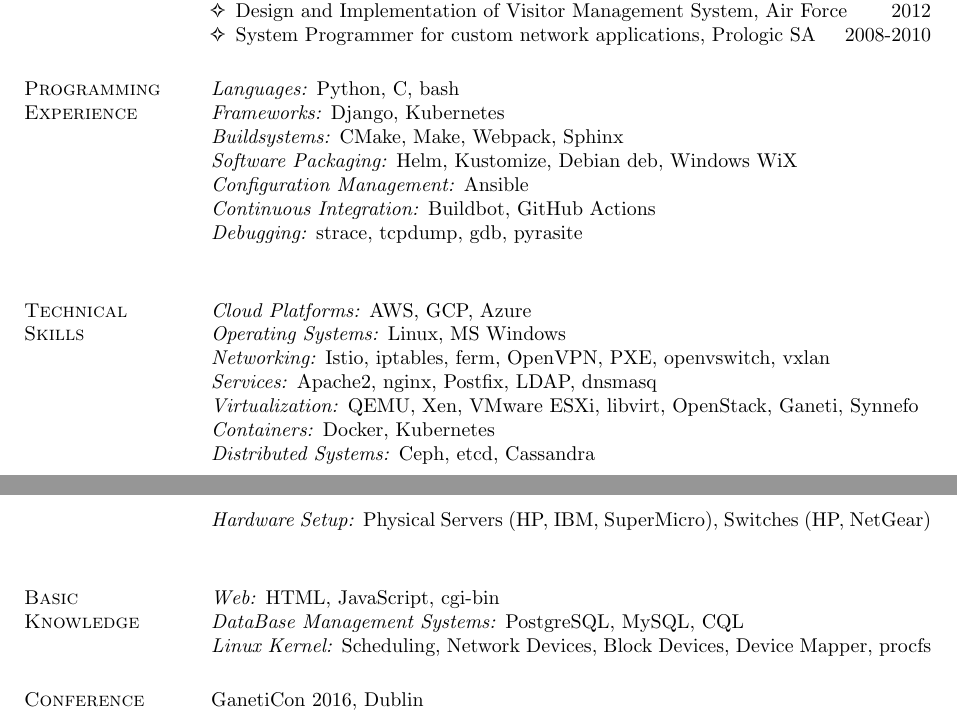
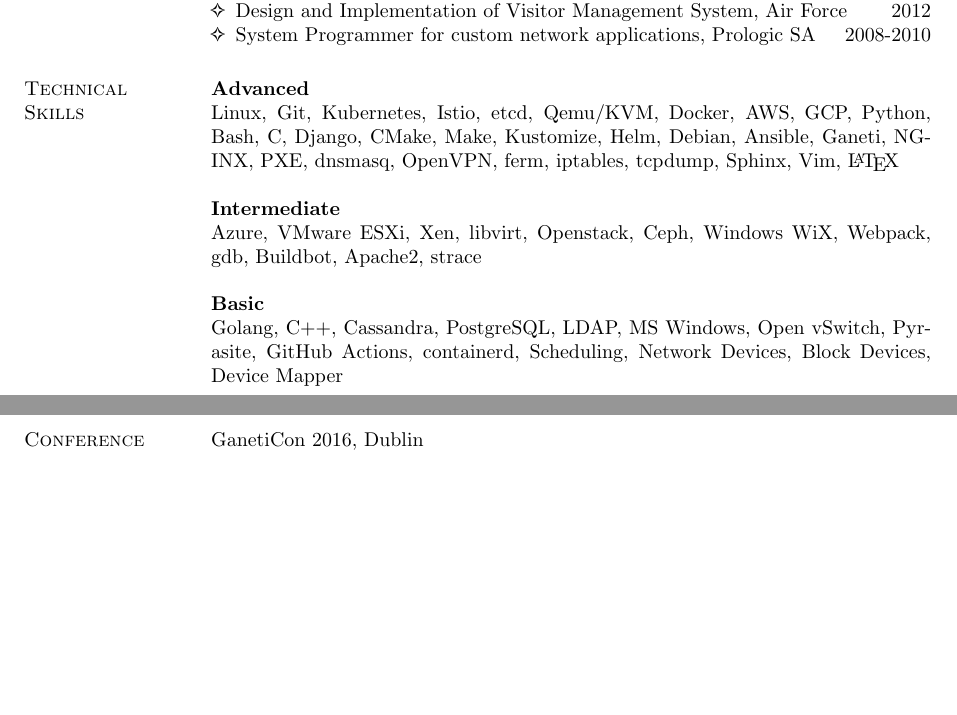
Before and after one commit to dimara/cv, a LaTeX CV (cv.tex): two parts of pages 1 and 2 of 4, joined at a grey line, cut so that both start at the same text, the shorter picture padded with empty space. Compiled offline with pdfLaTeX.

Commit message:
Merge technical skills and programming experience
Signed-off-by: Dimitris Aragiorgis <dimitris.aragiorgis@gmail.com>

```diff
--- a/cv.tex
+++ b/cv.tex
@@ -109,29 +109,18 @@
   2008-2010
 \end{list1}
 
-\section{\sc Programming\\Experience}
-\textit{Languages:} Python, C, bash \\
-\textit{Frameworks:} Django, Kubernetes\\
-\textit{Buildsystems:} CMake, Make, Webpack, Sphinx\\
-\textit{Software Packaging:} Helm, Kustomize, Debian deb, Windows WiX\\
-\textit{Configuration Management:} Ansible\\
-\textit{Continuous Integration:} Buildbot, GitHub Actions \\
-\textit{Debugging:} strace, tcpdump, gdb, pyrasite \\
-
 \section{\sc Technical\\Skills}
-\textit{Cloud Platforms:} AWS, GCP, Azure \\
-\textit{Operating Systems:} Linux, MS Windows \\
-\textit{Networking:} Istio, iptables, ferm, OpenVPN, PXE, openvswitch, vxlan\\
-\textit{Services:} Apache2, nginx, Postfix, LDAP, dnsmasq\\
-\textit{Virtualization:} QEMU, Xen, VMware ESXi, libvirt, OpenStack, Ganeti, Synnefo\\
-\textit{Containers:} Docker, Kubernetes\\
-\textit{Distributed Systems:} Ceph, etcd, Cassandra\\
-\textit{Hardware Setup:} Physical Servers (HP, IBM, SuperMicro), Switches (HP, NetGear) \\
-
-\section{\sc Basic\\Knowledge}
-\textit{Web:} HTML, JavaScript, cgi-bin \\
-\textit{DataBase Management Systems:} PostgreSQL, MySQL, CQL \\
-\textit{Linux Kernel:} Scheduling, Network Devices, Block Devices, Device Mapper, procfs
+  \textbf{Advanced}\\
+  Linux, Git, Kubernetes, Istio, etcd, Qemu/KVM, Docker, AWS, GCP, Python,
+  Bash, C, Django, CMake, Make, Kustomize, Helm, Debian, Ansible, Ganeti, NGINX,
+  PXE, dnsmasq, OpenVPN, ferm, iptables, tcpdump, Sphinx, Vim, \LaTeX\\\\
+  \textbf{Intermediate}\\
+  Azure, VMware ESXi, Xen, libvirt, Openstack, Ceph, Windows WiX,
+  Webpack, gdb, Buildbot, Apache2, strace\\\\
+  \textbf{Basic}\\
+  Golang, C++, Cassandra, PostgreSQL, LDAP, MS Windows, Open vSwitch, Pyrasite,
+  GitHub Actions, containerd, Scheduling, Network Devices, Block Devices,
+  Device Mapper
 
 \section{\sc Conference\\Attendee}
 GanetiCon 2016, Dublin\\
```
